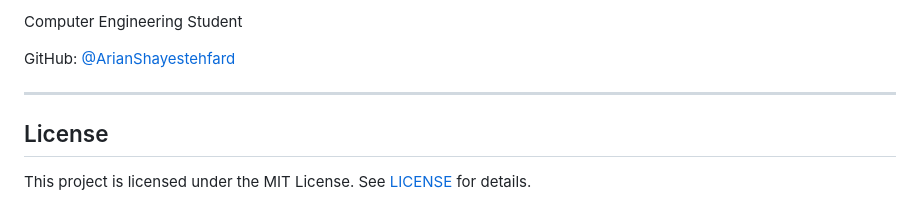
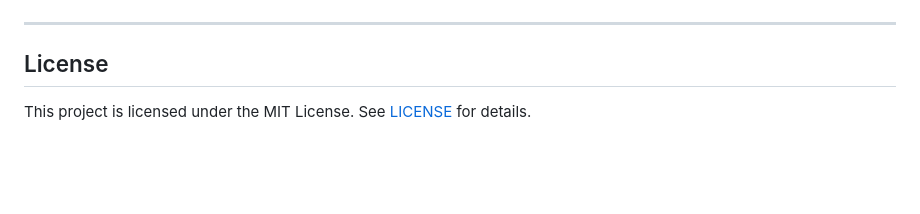
Before and after one commit to ArianShayestehfard/F1-Race-Strategy-Decision-System, a Markdown page: README.md, the part around one of its changes. Rendered like a GitHub page; blank space fills up the shorter version.

```diff
--- a/README.md
+++ b/README.md
@@ -422,7 +431,4 @@ The main limitations include:
 
-Computer Engineering Student
-
-GitHub: [@ArianShayestehfard](https://github.com/ArianShayestehfard)
 
 ---
 
```
Also changed, not shown: other parts of README.md (+16 -7 lines).
